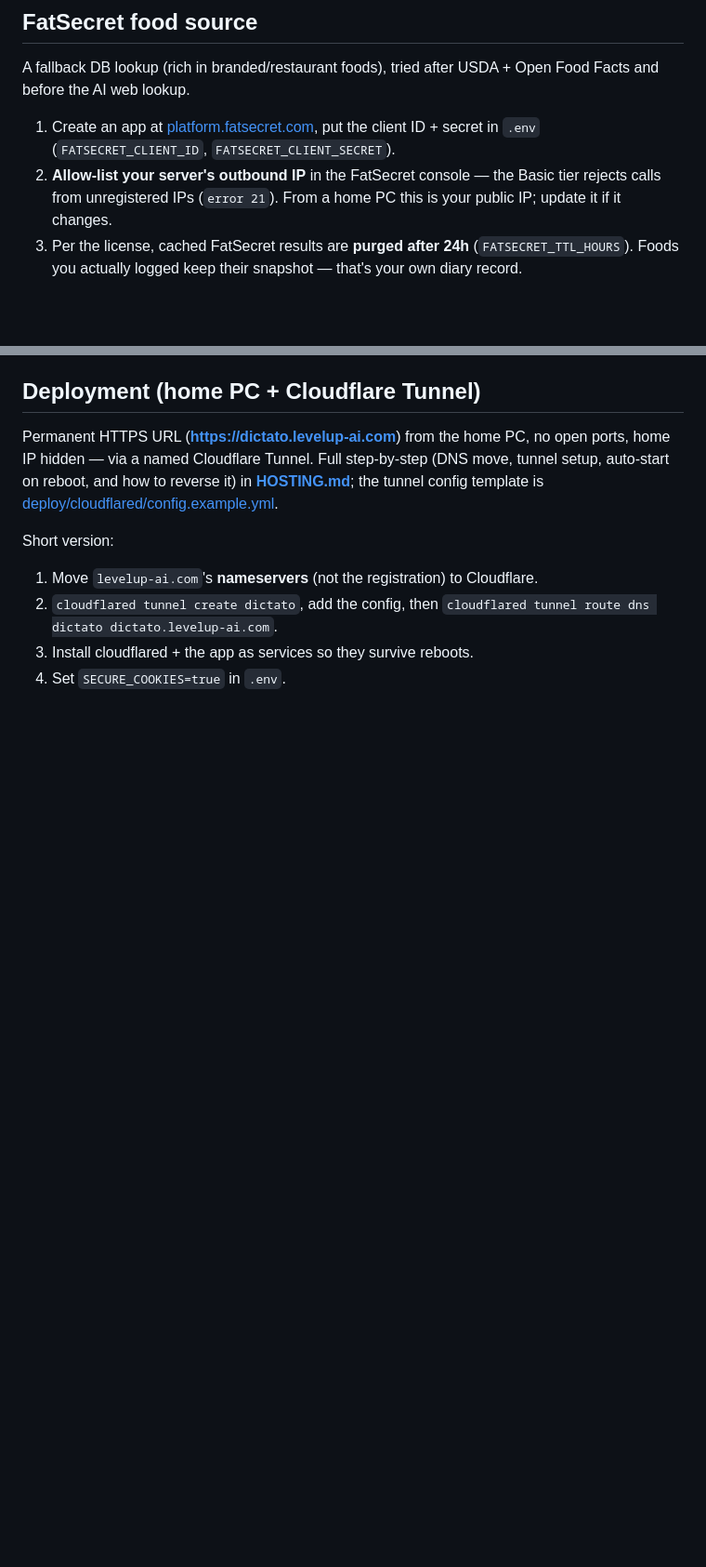
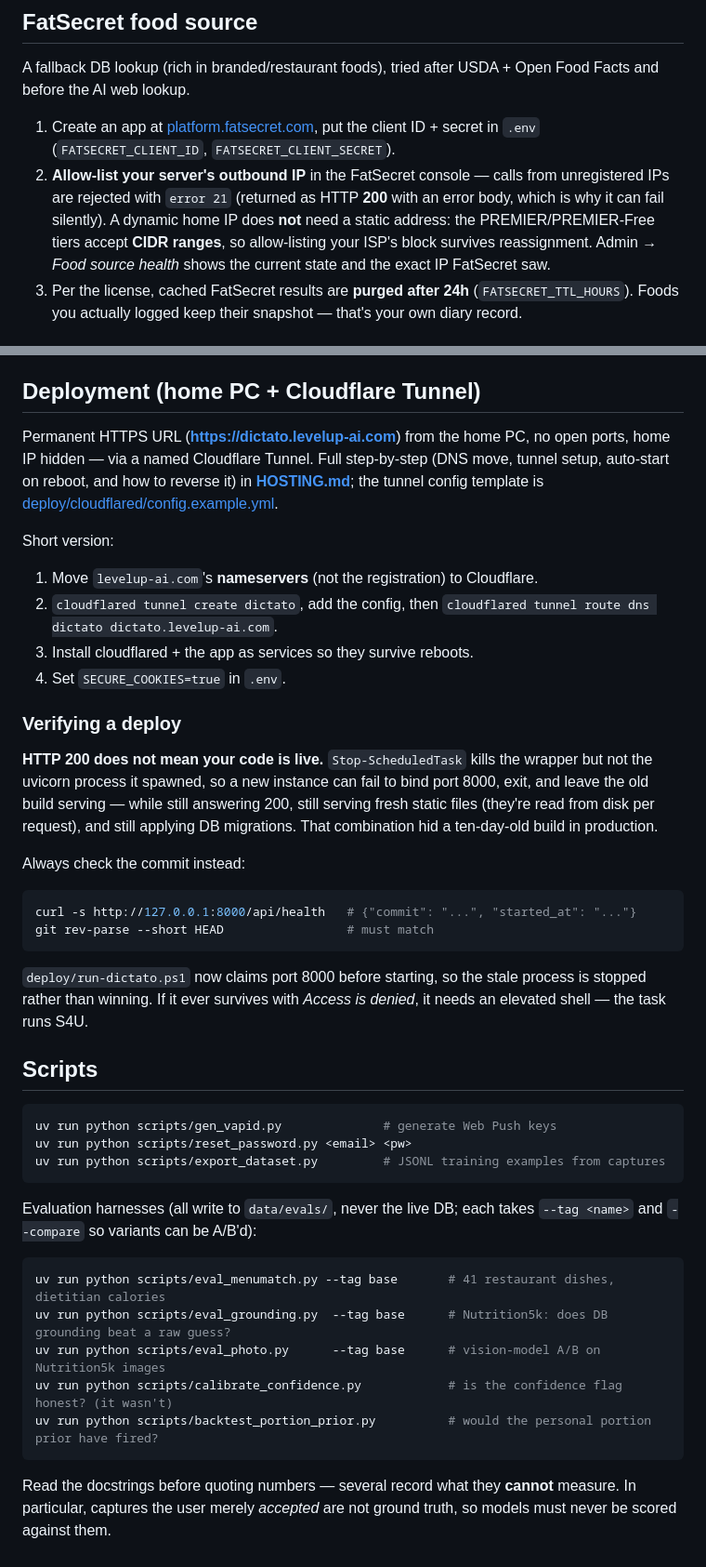
Before and after one commit to ianfinley89/Dictato, a Markdown page: README.md, 2 parts joined by grey strips. Shown at 93% size. GitHub-like rendering; blank space fills up the shorter version.

````diff
--- a/README.md
+++ b/README.md
@@ -105,9 +138,12 @@ Food Facts and before the AI web lookup.
 
 1. Create an app at [platform.fatsecret.com](https://platform.fatsecret.com), put the
    client ID + secret in `.env` (`FATSECRET_CLIENT_ID`, `FATSECRET_CLIENT_SECRET`).
-2. **Allow-list your server's outbound IP** in the FatSecret console — the Basic tier
-   rejects calls from unregistered IPs (`error 21`). From a home PC this is your
-   public IP; update it if it changes.
+2. **Allow-list your server's outbound IP** in the FatSecret console — calls from
+   unregistered IPs are rejected with `error 21` (returned as HTTP **200** with an
+   error body, which is why it can fail silently). A dynamic home IP does **not**
+   need a static address: the PREMIER/PREMIER-Free tiers accept **CIDR ranges**, so
+   allow-listing your ISP's block survives reassignment. Admin → *Food source
+   health* shows the current state and the exact IP FatSecret saw.
 3. Per the license, cached FatSecret results are **purged after 24h**
    (`FATSECRET_TTL_HOURS`). Foods you actually logged keep their snapshot — that's
    your own diary record.
@@ -154,3 +191,45 @@ Short version:
    `cloudflared tunnel route dns dictato dictato.levelup-ai.com`.
 3. Install cloudflared + the app as services so they survive reboots.
 4. Set `SECURE_COOKIES=true` in `.env`.
+
+### Verifying a deploy
+
+**HTTP 200 does not mean your code is live.** `Stop-ScheduledTask` kills the
+wrapper but not the uvicorn process it spawned, so a new instance can fail to bind
+port 8000, exit, and leave the old build serving — while still answering 200,
+still serving fresh static files (they're read from disk per request), and still
+applying DB migrations. That combination hid a ten-day-old build in production.
+
+Always check the commit instead:
+
+```bash
+curl -s http://127.0.0.1:8000/api/health   # {"commit": "...", "started_at": "..."}
+git rev-parse --short HEAD                 # must match
+```
+
+`deploy/run-dictato.ps1` now claims port 8000 before starting, so the stale
+process is stopped rather than winning. If it ever survives with *Access is
+denied*, it needs an elevated shell — the task runs S4U.
+
+## Scripts
+
+```bash
+uv run python scripts/gen_vapid.py              # generate Web Push keys
+uv run python scripts/reset_password.py <email> <pw>
+uv run python scripts/export_dataset.py         # JSONL training examples from captures
+```
+
+Evaluation harnesses (all write to `data/evals/`, never the live DB; each takes
+`--tag <name>` and `--compare` so variants can be A/B'd):
+
+```bash
+uv run python scripts/eval_menumatch.py --tag base       # 41 restaurant dishes, dietitian calories
+uv run python scripts/eval_grounding.py  --tag base      # Nutrition5k: does DB grounding beat a raw guess?
+uv run python scripts/eval_photo.py      --tag base      # vision-model A/B on Nutrition5k images
+uv run python scripts/calibrate_confidence.py            # is the confidence flag honest? (it wasn't)
+uv run python scripts/backtest_portion_prior.py          # would the personal portion prior have fired?
+```
+
+Read the docstrings before quoting numbers — several record what they
+**cannot** measure. In particular, captures the user merely *accepted* are not
+ground truth, so models must never be scored against them.
````
Also changed, not shown: other parts of README.md (+53 -19 lines).
